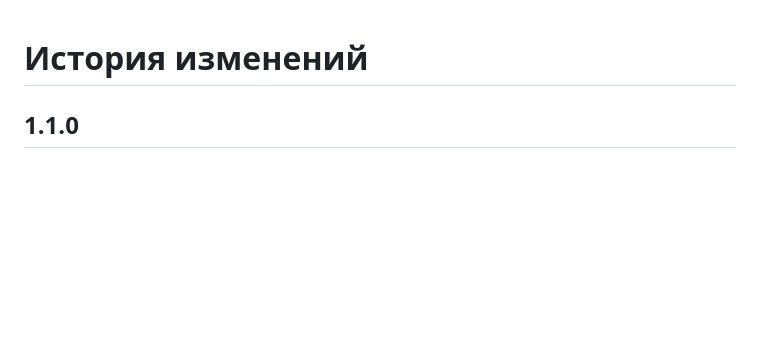
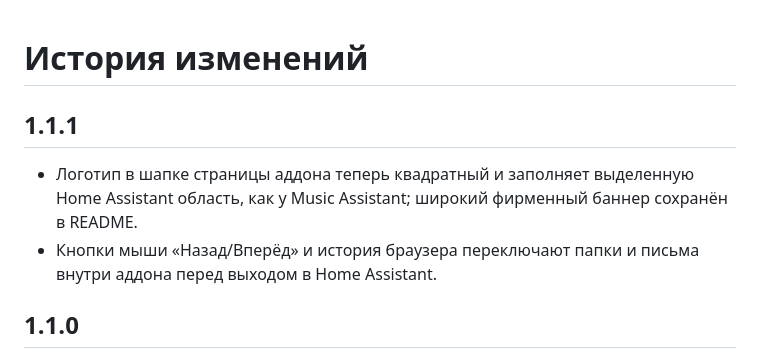
Before and after one commit to BrainDeLook/ha-mail-client, a Markdown page: mail/CHANGELOG.md, the part around the change. Drawn GitHub-style; blank space fills up the shorter version.

Commit message:
Enlarge add-on header branding and keep mail navigation in history

```diff
--- a/mail/CHANGELOG.md
+++ b/mail/CHANGELOG.md
@@ -1,4 +1,9 @@
 # История изменений
+
+## 1.1.1
+
+- Логотип в шапке страницы аддона теперь квадратный и заполняет выделенную Home Assistant область, как у Music Assistant; широкий фирменный баннер сохранён в README.
+- Кнопки мыши «Назад/Вперёд» и история браузера переключают папки и письма внутри аддона перед выходом в Home Assistant.
 
 ## 1.1.0
 
```
Also changed, not shown: README.md (+1 -1 lines), assets/home-mail-wordmark.png (added), mail/logo.png, 5 other files.
